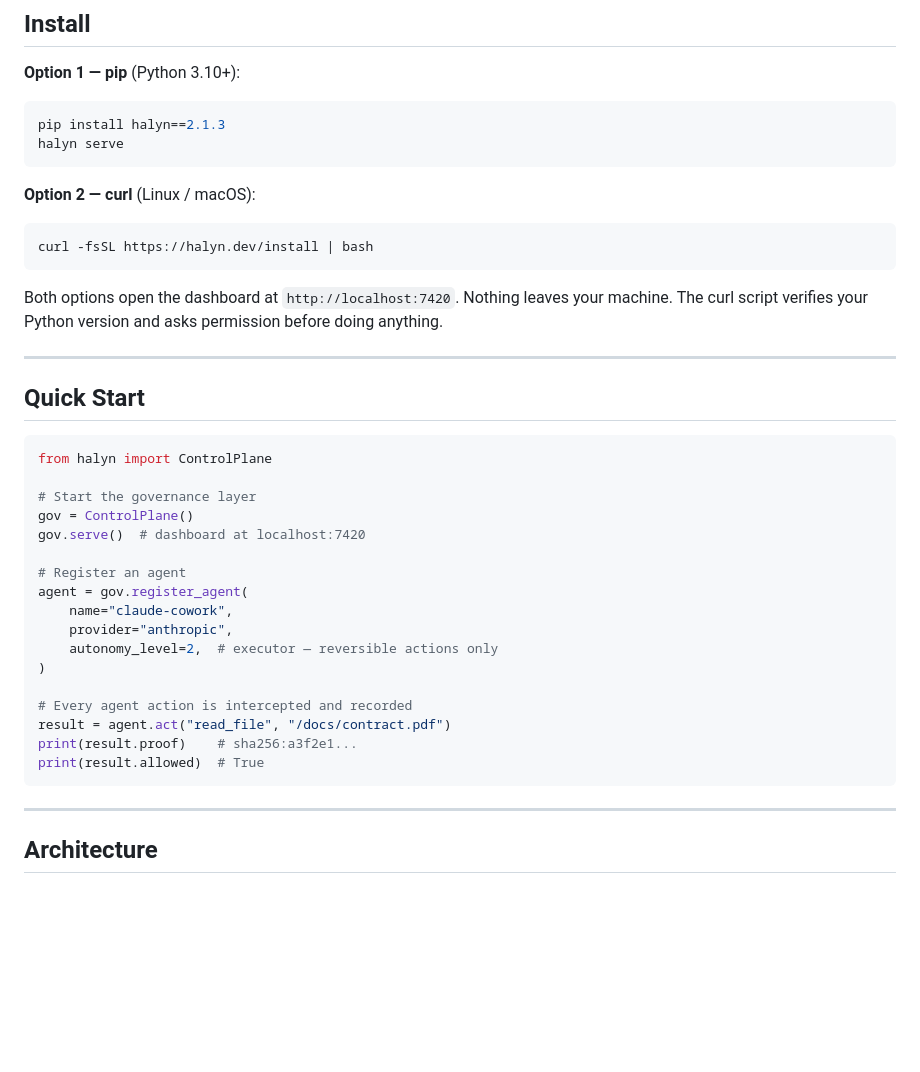
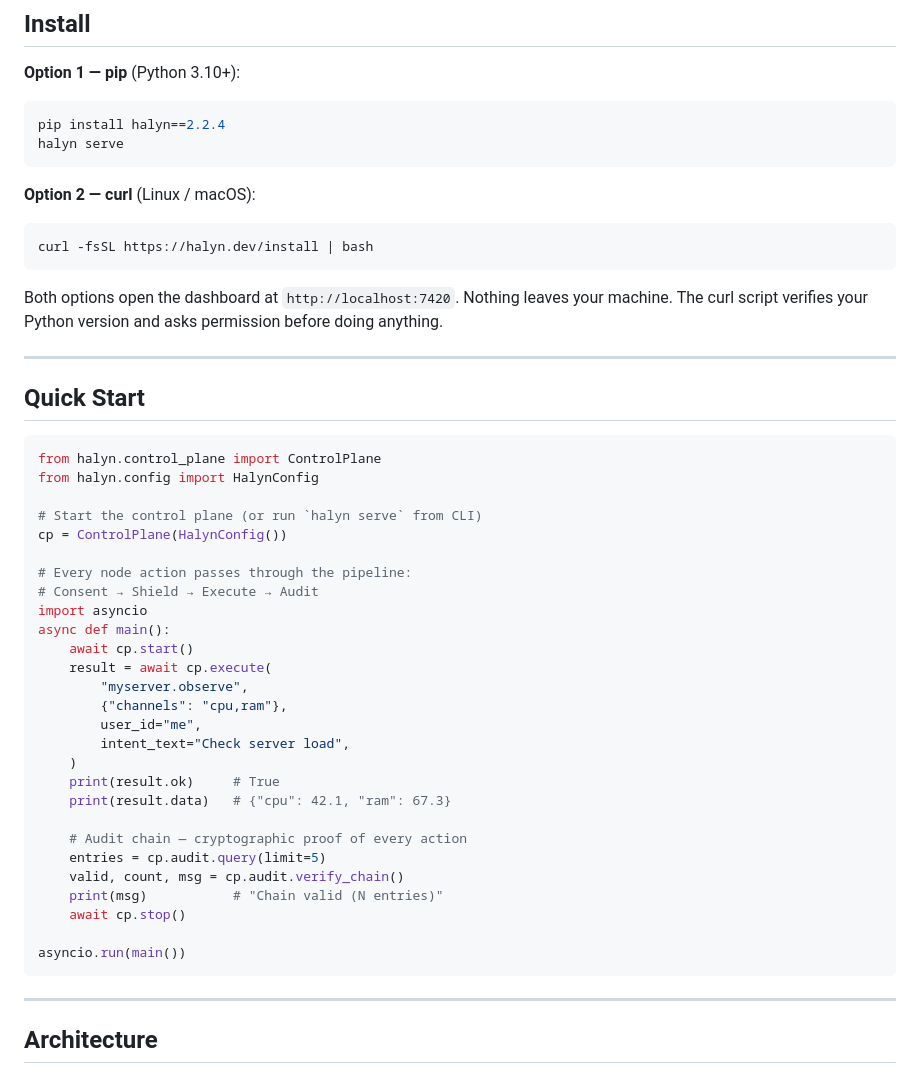
Before and after one commit to halyndev/halyn, a Markdown page: README.md, the part around the change. GitHub-like rendering; blank space fills up the shorter version.

Commit message:
fix: README — version 2.2.4 + Quick Start API réel

````diff
--- a/README.md
+++ b/README.md
@@ -50,7 +50,7 @@ Every action produces a cryptographic proof stored locally. Not in the cloud. No
 **Option 1 — pip** (Python 3.10+):
 
 ```bash
-pip install halyn==2.1.3
+pip install halyn==2.2.4
 halyn serve
 ```
 
@@ -68,23 +68,33 @@ The curl script verifies your Python version and asks permission before doing an
 ## Quick Start
 
 ```python
-from halyn import ControlPlane
+from halyn.control_plane import ControlPlane
+from halyn.config import HalynConfig
 
-# Start the governance layer
-gov = ControlPlane()
-gov.serve()  # dashboard at localhost:7420
+# Start the control plane (or run `halyn serve` from CLI)
+cp = ControlPlane(HalynConfig())
 
-# Register an agent
-agent = gov.register_agent(
-    name="claude-cowork",
-    provider="anthropic",
-    autonomy_level=2,  # executor — reversible actions only
-)
+# Every node action passes through the pipeline:
+# Consent → Shield → Execute → Audit
+import asyncio
+async def main():
+    await cp.start()
+    result = await cp.execute(
+        "myserver.observe",
+        {"channels": "cpu,ram"},
+        user_id="me",
+        intent_text="Check server load",
+    )
+    print(result.ok)     # True
+    print(result.data)   # {"cpu": 42.1, "ram": 67.3}
 
-# Every agent action is intercepted and recorded
-result = agent.act("read_file", "/docs/contract.pdf")
-print(result.proof)    # sha256:a3f2e1...
-print(result.allowed)  # True
+    # Audit chain — cryptographic proof of every action
+    entries = cp.audit.query(limit=5)
+    valid, count, msg = cp.audit.verify_chain()
+    print(msg)           # "Chain valid (N entries)"
+    await cp.stop()
+
+asyncio.run(main())
 ```
 
 ---
````
